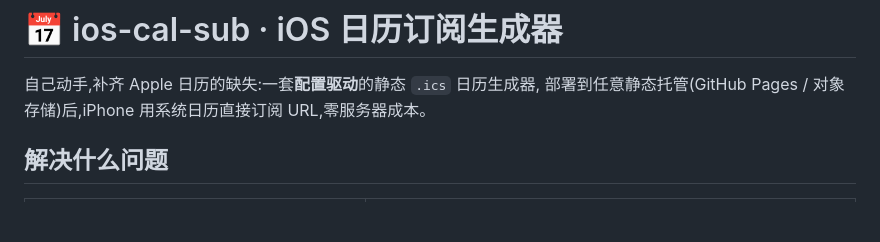
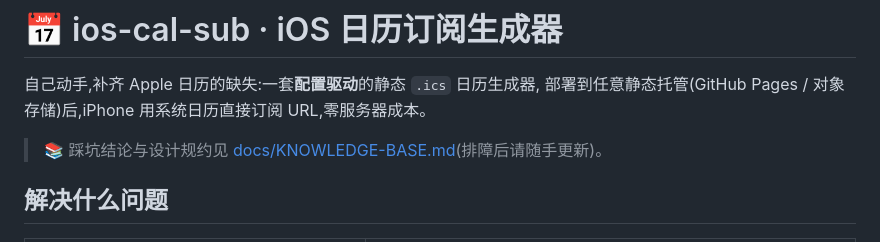
Before and after one commit to 520mhj/ios-cal-sub, a Markdown page: README.md, the part around the change. Drawn GitHub-style; blank space fills up the shorter version.

Commit message:
docs: add knowledge base with lessons from this debugging arc

```diff
--- a/README.md
+++ b/README.md
@@ -2,6 +2,8 @@
 
 自己动手,补齐 Apple 日历的缺失:一套**配置驱动**的静态 `.ics` 日历生成器,
 部署到任意静态托管(GitHub Pages / 对象存储)后,iPhone 用系统日历直接订阅 URL,零服务器成本。
+
+> 📚 踩坑结论与设计规约见 [docs/KNOWLEDGE-BASE.md](docs/KNOWLEDGE-BASE.md)(排障后请随手更新)。
 
 ## 解决什么问题
 
```
Also changed, not shown: docs/KNOWLEDGE-BASE.md (added, +111 -0 lines).
